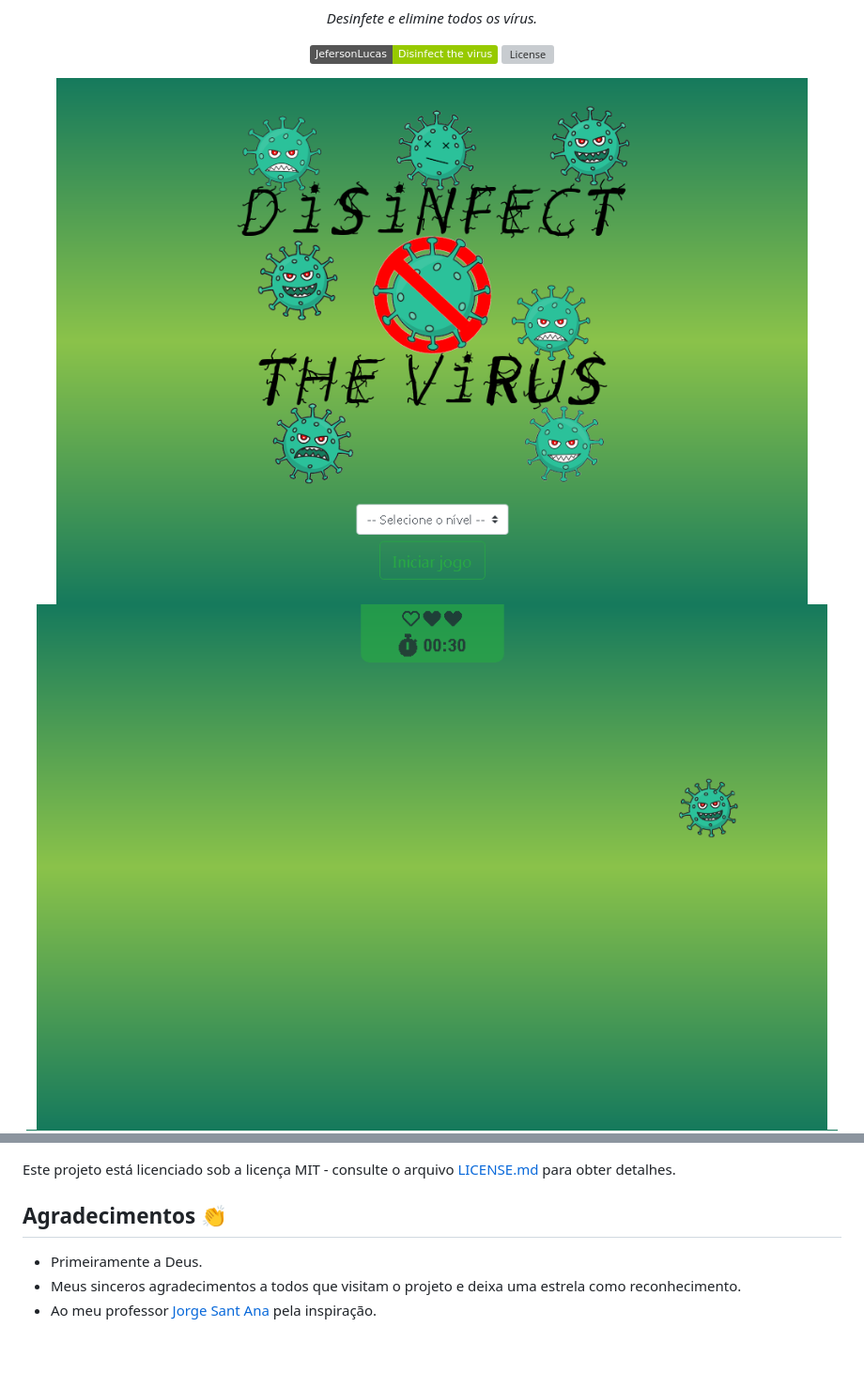
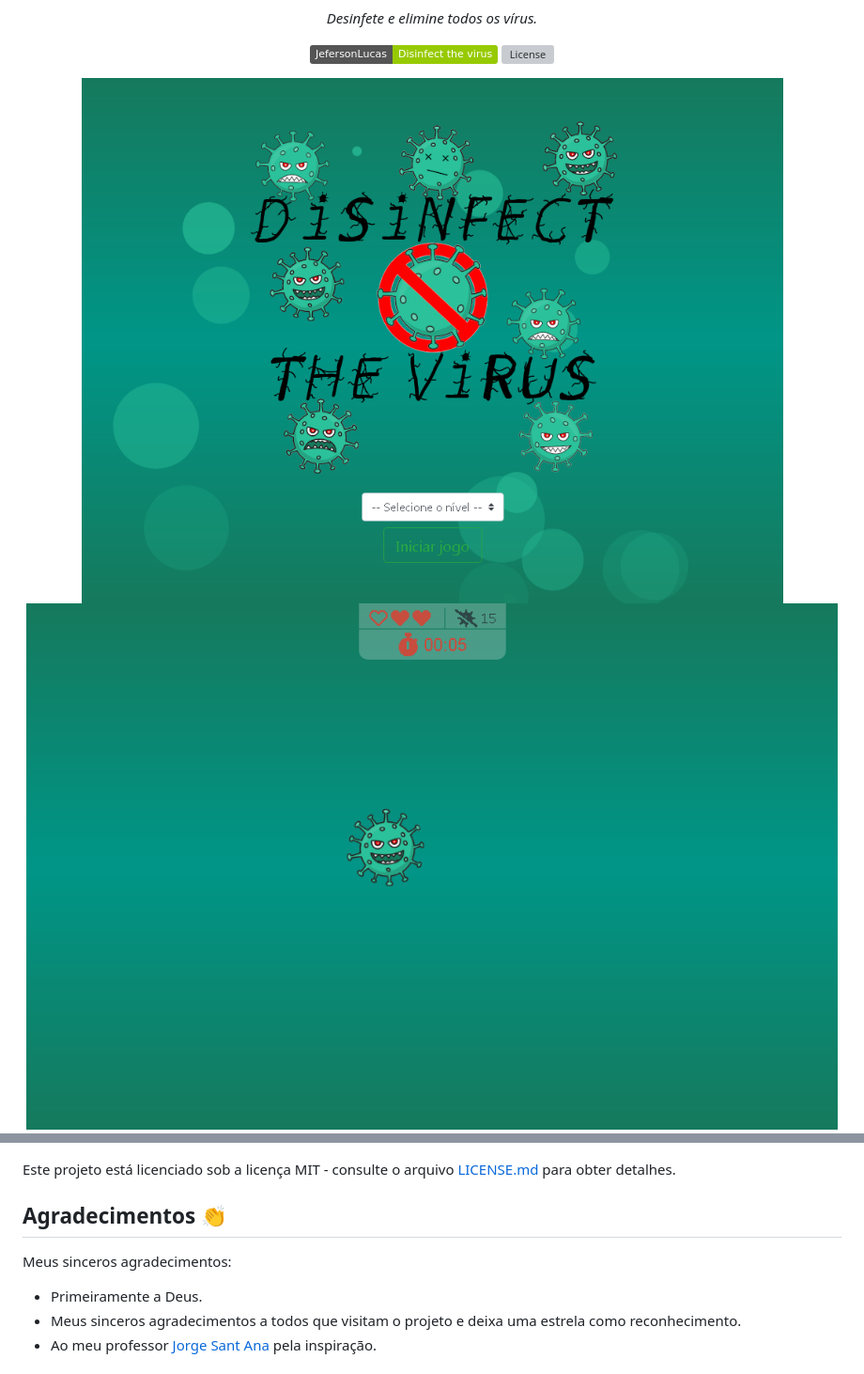
Before and after one commit to JefersonLucas/disinfect-the-virus, a Markdown page: README.md, 2 parts joined by grey strips. Shown: that part at 94% size. Rendered like a GitHub page; pictures changed too: assets/img/capture-01.png, assets/img/capture-02.png, assets/img/capture-03.png (deleted); badges without logos; blank space fills up the shorter version; grey boxes are pictures that could not be loaded.

```diff
--- a/README.md
+++ b/README.md
@@ -89,6 +87,8 @@ Este projeto está licenciado sob a licença MIT - consulte o arquivo [LICENSE.m
 
 ## Agradecimentos :clap:
 
+Meus sinceros agradecimentos:
+
 * Primeiramente a Deus.
 * Meus sinceros agradecimentos a todos que visitam o projeto e deixa uma estrela como reconhecimento.
 * Ao meu professor [Jorge Sant Ana](https://twitter.com/jorgesantanabr) pela inspiração.
```
Also changed, not shown: other parts of README.md (+0 -2 lines), translations/en/README.md (+36 -33 lines), assets/img/capture-04.png (deleted), 3 other files.
